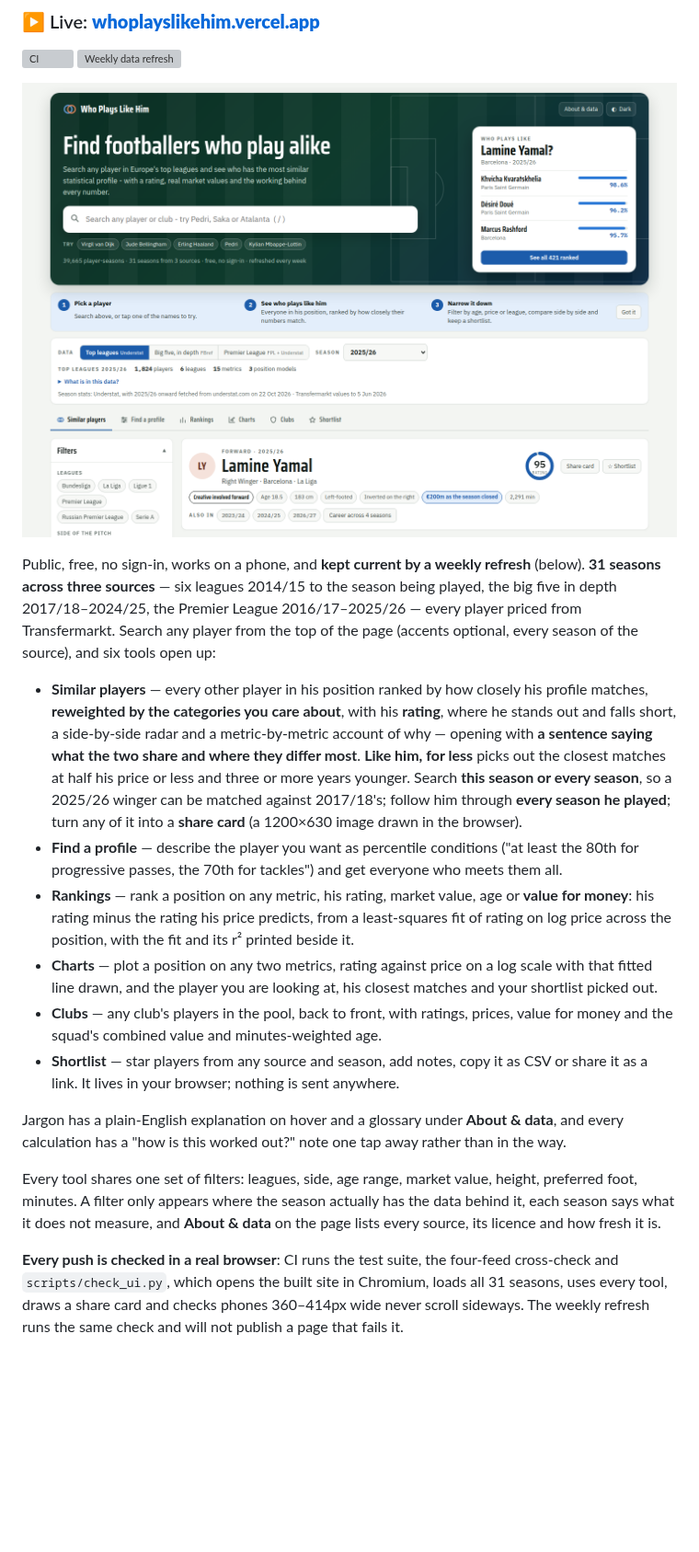
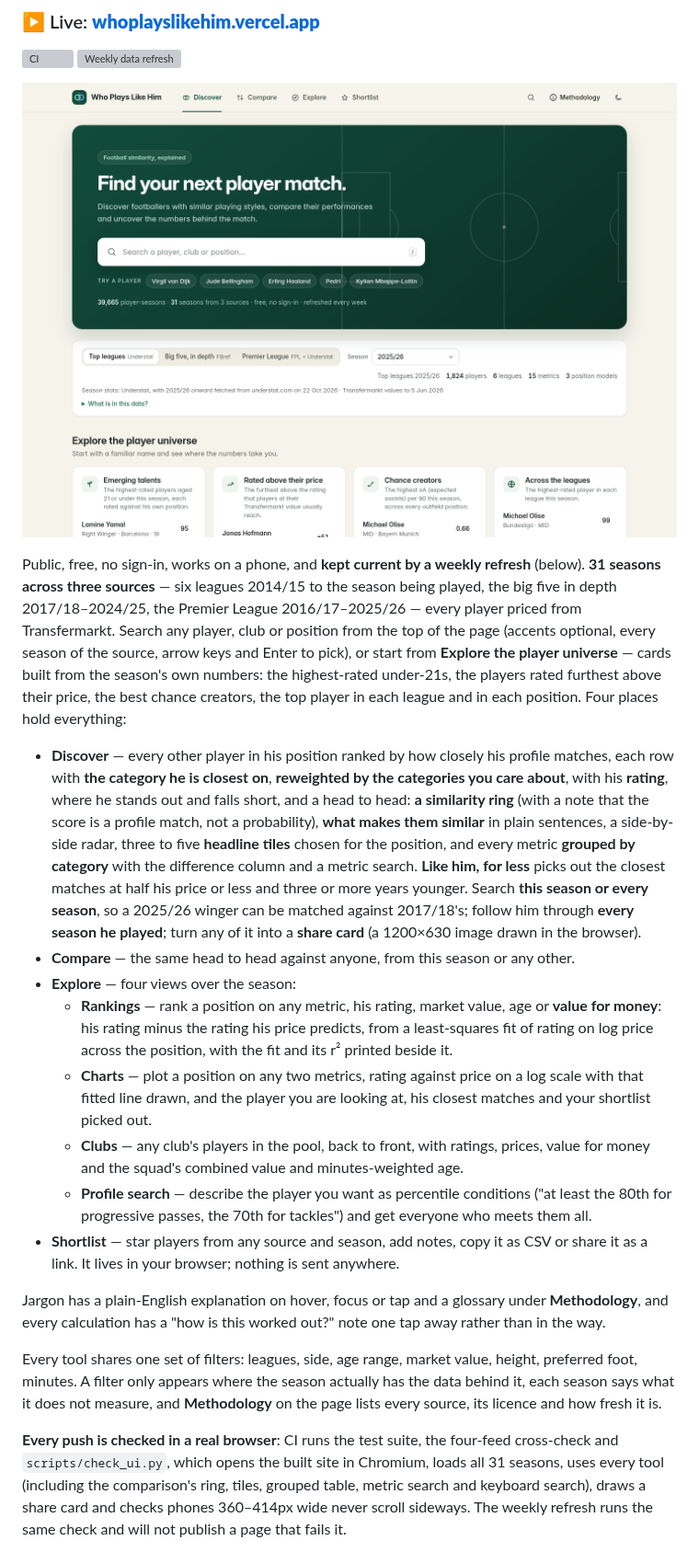
Before and after one commit to fahdr1428/footballscout, a Markdown page: README.md, the part around one of its changes. Shown at 92% size. Rendered like a GitHub page; pictures changed too: assets/screenshot-site.png; blank space fills up the shorter version; grey boxes are pictures that could not be loaded.

```diff
--- a/README.md
+++ b/README.md
@@ -33,40 +33,49 @@ Built with **Python · pandas · NumPy · scikit-learn · Plotly · Streamlit**.
 Public, free, no sign-in, works on a phone, and **kept current by a weekly refresh** (below).
 **31 seasons across three sources** — six leagues 2014/15 to the season being played, the big
 five in depth 2017/18–2024/25, the Premier League 2016/17–2025/26 — every player priced from
-Transfermarkt. Search any player from the top of the page (accents optional, every season of
-the source), and six tools open up:
+Transfermarkt. Search any player, club or position from the top of the page (accents optional,
+every season of the source, arrow keys and Enter to pick), or start from **Explore the player
+universe** — cards built from the season's own numbers: the highest-rated under-21s, the players
+rated furthest above their price, the best chance creators, the top player in each league and in
+each position. Four places hold everything:
 
-- **Similar players** — every other player in his position ranked by how closely his profile
-  matches, **reweighted by the categories you care about**, with his **rating**, where he stands
-  out and falls short, a side-by-side radar and a metric-by-metric account of why — opening with
-  **a sentence saying what the two share and where they differ most**. **Like him, for less** picks
+- **Discover** — every other player in his position ranked by how closely his profile
+  matches, each row with **the category he is closest on**, **reweighted by the categories you
+  care about**, with his **rating**, where he stands out and falls short, and a head to head: **a similarity ring** (with a note that the score is a
+  profile match, not a probability), **what makes them similar** in plain sentences, a side-by-side
+  radar, three to five **headline tiles** chosen for the position, and every metric **grouped by
+  category** with the difference column and a metric search. **Like him, for less** picks
   out the closest matches at half his price or less and three or more years younger. Search
   **this season or every season**, so a 2025/26 winger can be matched against 2017/18's; follow
   him through **every season he played**; turn any of it into a **share card** (a 1200×630 image
   drawn in the browser).
-- **Find a profile** — describe the player you want as percentile conditions ("at least the 80th
-  for progressive passes, the 70th for tackles") and get everyone who meets them all.
-- **Rankings** — rank a position on any metric, his rating, market value, age or **value for
-  money**: his rating minus the rating his price predicts, from a least-squares fit of rating on
-  log price across the position, with the fit and its r² printed beside it.
-- **Charts** — plot a position on any two metrics, rating against price on a log scale with that
-  fitted line drawn, and the player you are looking at, his closest matches and your shortlist
-  picked out.
-- **Clubs** — any club's players in the pool, back to front, with ratings, prices, value for money
-  and the squad's combined value and minutes-weighted age.
+- **Compare** — the same head to head against anyone, from this season or any other.
+- **Explore** — four views over the season:
+  - **Rankings** — rank a position on any metric, his rating, market value, age or **value for
+    money**: his rating minus the rating his price predicts, from a least-squares fit of rating on
+    log price across the position, with the fit and its r² printed beside it.
+  - **Charts** — plot a position on any two metrics, rating against price on a log scale with that
+    fitted line drawn, and the player you are looking at, his closest matches and your shortlist
+    picked out.
+  - **Clubs** — any club's players in the pool, back to front, with ratings, prices, value for
+    money and the squad's combined value and minutes-weighted age.
+  - **Profile search** — describe the player you want as percentile conditions ("at least the
+    80th for progressive passes, the 70th for tackles") and get everyone who meets them all.
 - **Shortlist** — star players from any source and season, add notes, copy it as CSV or share it
   as a link. It lives in your browser; nothing is sent anywhere.
 
-Jargon has a plain-English explanation on hover and a glossary under **About & data**, and every
-calculation has a "how is this worked out?" note one tap away rather than in the way.
+Jargon has a plain-English explanation on hover, focus or tap and a glossary under
+**Methodology**, and every calculation has a "how is this worked out?" note one tap away rather
+than in the way.
 
 Every tool shares one set of filters: leagues, side, age range, market value, height, preferred
 foot, minutes. A filter only appears where the season actually has the data behind it, each
-season says what it does not measure, and **About & data** on the page lists every source, its
+season says what it does not measure, and **Methodology** on the page lists every source, its
 licence and how fresh it is.
 
 **Every push is checked in a real browser**: CI runs the test suite, the four-feed cross-check
 and `scripts/check_ui.py`, which opens the built site in Chromium, loads all 31 seasons, uses every
-tool, draws a share card and checks phones 360–414px wide never scroll sideways. The weekly
+tool (including the comparison's ring, tiles, grouped table, metric search and keyboard search),
+draws a share card and checks phones 360–414px wide never scroll sideways. The weekly
 refresh runs the same check and will not publish a page that fails it.
 
```
Also changed, not shown: other parts of README.md (+15 -8 lines), static/og.png, 4 other files.
